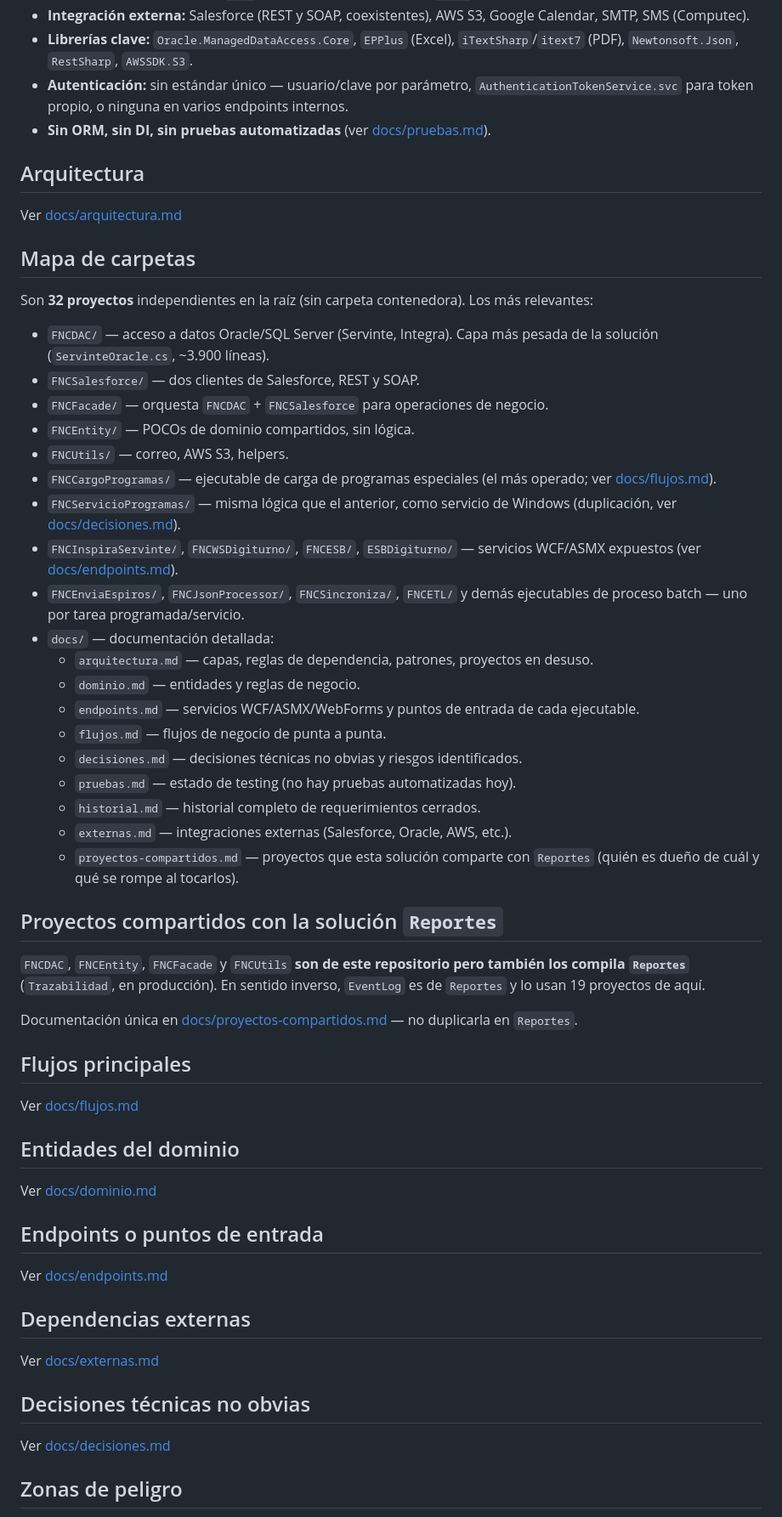
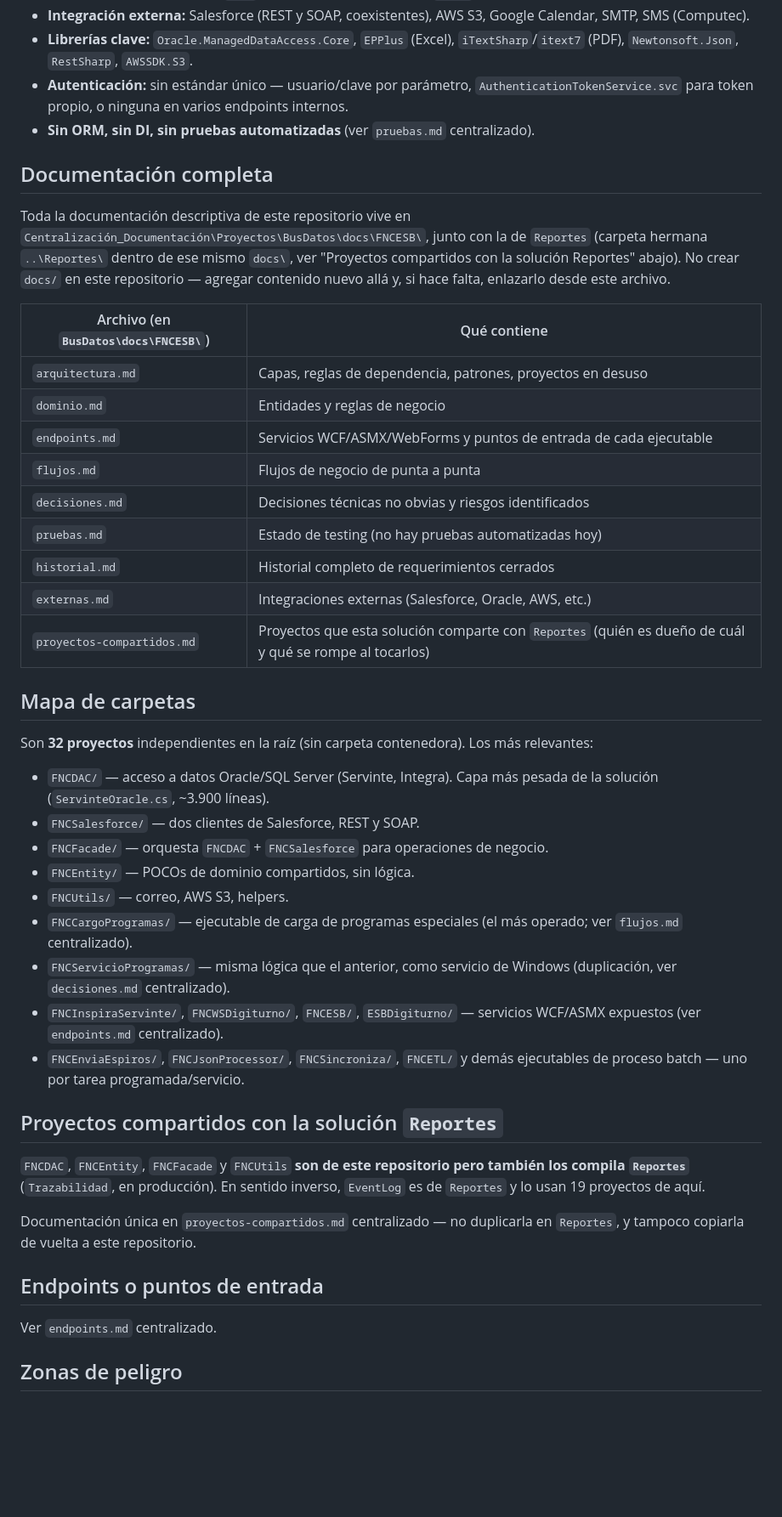
Before and after one commit to sistemasfnc/FNCESB3, a Markdown page: CLAUDE.md, the part around one of its changes. Shown at 85% size. Drawn GitHub-style; blank space fills up the shorter version.

Commit message:
docs: apuntar CLAUDE.md a la documentación centralizada
La documentación descriptiva vive en
Centralización_Documentación\Proyectos\BusDatos\docs\FNCESB\. Se reemplazan
los enlaces a docs/ por referencias a esa carpeta, se agrega la tabla de
archivos y se aclara en las instrucciones de cierre qué pasos se hacen allá.

Co-Authored-By: Claude Opus 5.5 <noreply@anthropic.com>

```diff
--- a/CLAUDE.md
+++ b/CLAUDE.md
@@ -18,10 +18,28 @@ telemedicina, consentimiento informado, espirometrías y notificación a pacient
 - **Autenticación:** sin estándar único — usuario/clave por parámetro,
   `AuthenticationTokenService.svc` para token propio, o ninguna en varios
   endpoints internos.
-- **Sin ORM, sin DI, sin pruebas automatizadas** (ver [docs/pruebas.md](docs/pruebas.md)).
+- **Sin ORM, sin DI, sin pruebas automatizadas** (ver `pruebas.md` centralizado).
 
-## Arquitectura
-Ver [docs/arquitectura.md](docs/arquitectura.md)
+## Documentación completa
+
+Toda la documentación descriptiva de este repositorio vive en
+`Centralización_Documentación\Proyectos\BusDatos\docs\FNCESB\`, junto con la de
+`Reportes` (carpeta hermana `..\Reportes\` dentro de ese mismo `docs\`, ver
+"Proyectos compartidos con la solución Reportes" abajo). No crear `docs/` en
+este repositorio — agregar contenido nuevo allá y, si hace falta, enlazarlo
+desde este archivo.
+
+| Archivo (en `BusDatos\docs\FNCESB\`) | Qué contiene |
+|---|---|
+| `arquitectura.md` | Capas, reglas de dependencia, patrones, proyectos en desuso |
+| `dominio.md` | Entidades y reglas de negocio |
+| `endpoints.md` | Servicios WCF/ASMX/WebForms y puntos de entrada de cada ejecutable |
+| `flujos.md` | Flujos de negocio de punta a punta |
+| `decisiones.md` | Decisiones técnicas no obvias y riesgos identificados |
+| `pruebas.md` | Estado de testing (no hay pruebas automatizadas hoy) |
+| `historial.md` | Historial completo de requerimientos cerrados |
+| `externas.md` | Integraciones externas (Salesforce, Oracle, AWS, etc.) |
+| `proyectos-compartidos.md` | Proyectos que esta solución comparte con `Reportes` (quién es dueño de cuál y qué se rompe al tocarlos) |
 
 ## Mapa de carpetas
 Son **32 proyectos** independientes en la raíz (sin carpeta contenedora). Los más
@@ -34,24 +52,13 @@ relevantes:
 - `FNCEntity/` — POCOs de dominio compartidos, sin lógica.
 - `FNCUtils/` — correo, AWS S3, helpers.
 - `FNCCargoProgramas/` — ejecutable de carga de programas especiales (el más
-  operado; ver [docs/flujos.md](docs/flujos.md)).
+  operado; ver `flujos.md` centralizado).
 - `FNCServicioProgramas/` — misma lógica que el anterior, como servicio de
-  Windows (duplicación, ver [docs/decisiones.md](docs/decisiones.md)).
+  Windows (duplicación, ver `decisiones.md` centralizado).
 - `FNCInspiraServinte/`, `FNCWSDigiturno/`, `FNCESB/`, `ESBDigiturno/` —
-  servicios WCF/ASMX expuestos (ver [docs/endpoints.md](docs/endpoints.md)).
+  servicios WCF/ASMX expuestos (ver `endpoints.md` centralizado).
 - `FNCEnviaEspiros/`, `FNCJsonProcessor/`, `FNCSincroniza/`, `FNCETL/` y demás
   ejecutables de proceso batch — uno por tarea programada/servicio.
-- `docs/` — documentación detallada:
-  - `arquitectura.md` — capas, reglas de dependencia, patrones, proyectos en desuso.
-  - `dominio.md` — entidades y reglas de negocio.
-  - `endpoints.md` — servicios WCF/ASMX/WebForms y puntos de entrada de cada ejecutable.
-  - `flujos.md` — flujos de negocio de punta a punta.
-  - `decisiones.md` — decisiones técnicas no obvias y riesgos identificados.
-  - `pruebas.md` — estado de testing (no hay pruebas automatizadas hoy).
-  - `historial.md` — historial completo de requerimientos cerrados.
-  - `externas.md` — integraciones externas (Salesforce, Oracle, AWS, etc.).
-  - `proyectos-compartidos.md` — proyectos que esta solución comparte con
-    `Reportes` (quién es dueño de cuál y qué se rompe al tocarlos).
 
 ## Proyectos compartidos con la solución `Reportes`
 
@@ -59,23 +66,11 @@ relevantes:
 también los compila `Reportes`** (`Trazabilidad`, en producción). En sentido
 inverso, `EventLog` es de `Reportes` y lo usan 19 proyectos de aquí.
 
-Documentación única en [docs/proyectos-compartidos.md](docs/proyectos-compartidos.md)
-— no duplicarla en `Reportes`.
-
-## Flujos principales
-Ver [docs/flujos.md](docs/flujos.md)
-
-## Entidades del dominio
-Ver [docs/dominio.md](docs/dominio.md)
+Documentación única en `proyectos-compartidos.md` centralizado — no duplicarla
+en `Reportes`, y tampoco copiarla de vuelta a este repositorio.
 
 ## Endpoints o puntos de entrada
-Ver [docs/endpoints.md](docs/endpoints.md)
-
-## Dependencias externas
-Ver [docs/externas.md](docs/externas.md)
-
-## Decisiones técnicas no obvias
-Ver [docs/decisiones.md](docs/decisiones.md)
+Ver `endpoints.md` centralizado.
 
 ## Zonas de peligro
 - **`FNCDAC/ServinteOracle.cs`** (~3.900 líneas): núcleo de creación/actualización
```
Also changed, not shown: other parts of CLAUDE.md (+14 -15 lines).
